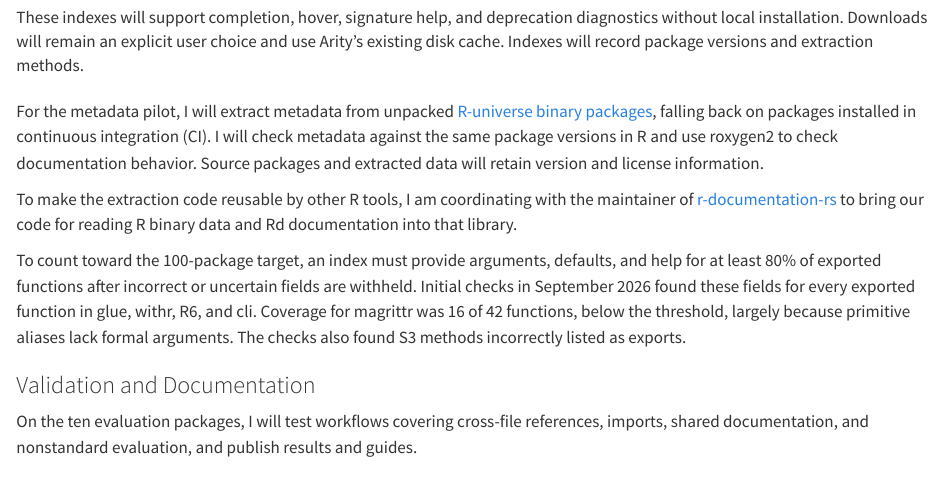
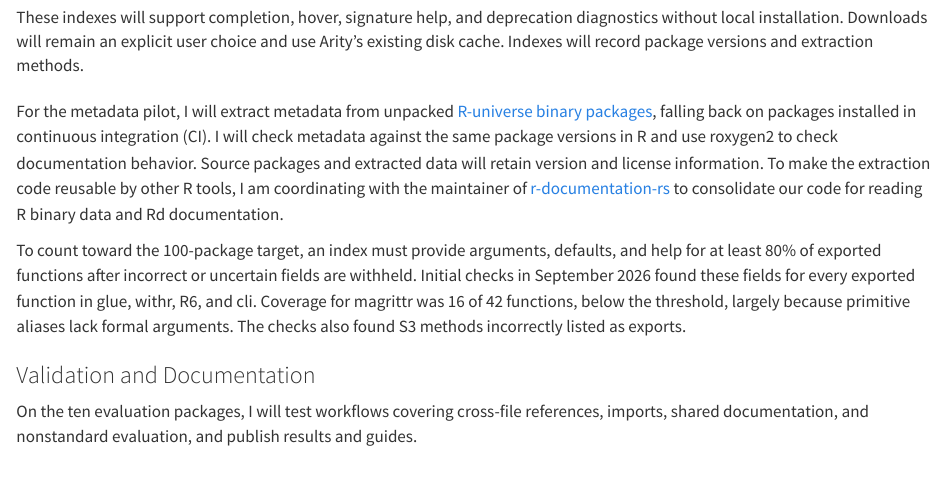
Before and after one commit to jolars/isc-proposal-arity, a Quarto document (proposal/03-proposal.qmd): the page in a window 1100 px wide, from 630 px down. Rendered offline with R 4.5, knitr and Pandoc in place of Quarto, with nearby package versions.

Commit message:
Merge paragraphs

```diff
--- a/proposal/03-proposal.qmd
+++ b/proposal/03-proposal.qmd
@@ -67,10 +67,10 @@ packages](https://docs.r-universe.dev/install/binaries.html), falling back on
 packages installed in continuous integration (CI). I will check metadata against
 the same package versions in R and use roxygen2 to check documentation behavior.
 Source packages and extracted data will retain version and license information.
-
 To make the extraction code reusable by other R tools, I am coordinating with
-the maintainer of [r-documentation-rs](https://github.com/eitsupi/r-documentation-rs)
-to bring our code for reading R binary data and Rd documentation into that library.
+the maintainer of
+[r-documentation-rs](https://github.com/eitsupi/r-documentation-rs) to
+consolidate our code for reading R binary data and Rd documentation.
 
 To count toward the 100-package target, an index must provide arguments,
 defaults, and help for at least 80% of exported functions after incorrect or
```
